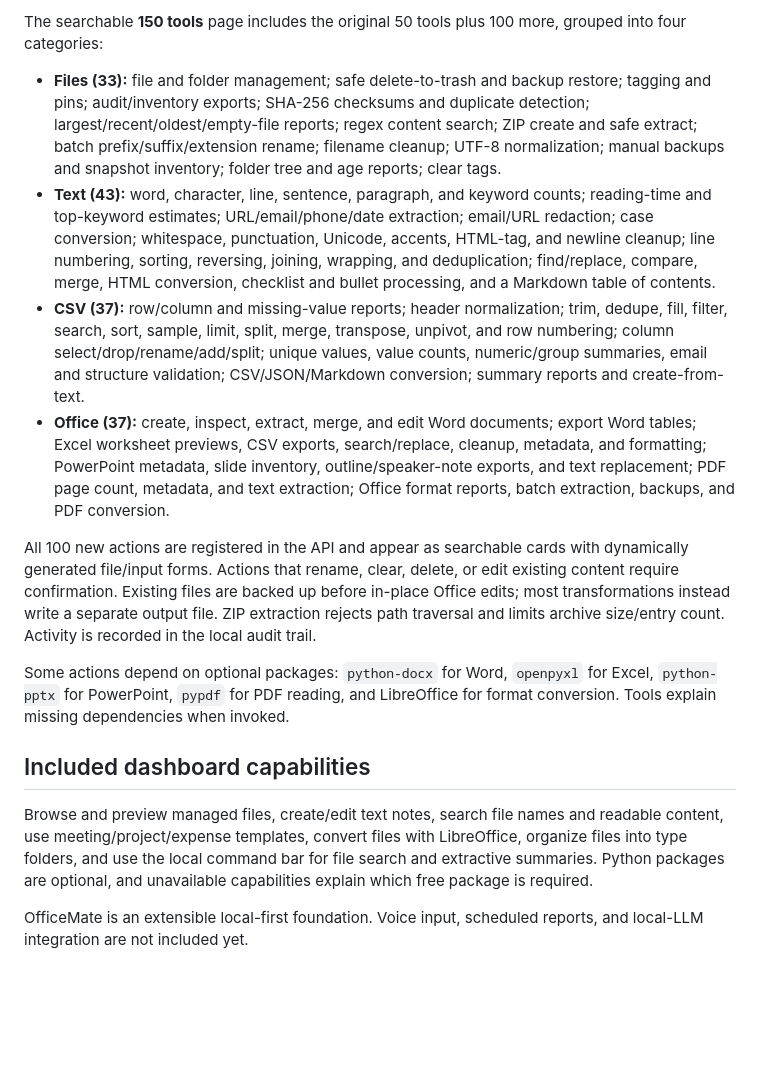
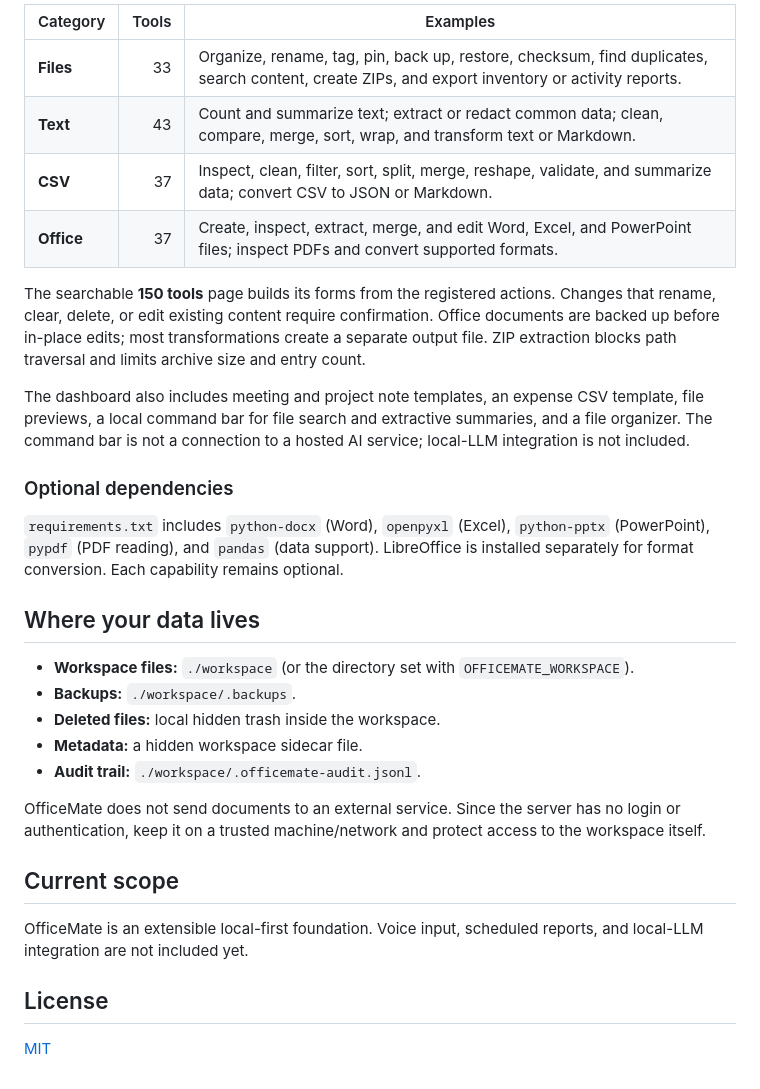
Before and after one commit to BFH-HAMID/Office-agent-, a Markdown page: README.md, the part around one of its changes. Rendered like a GitHub page; blank space fills up the shorter version.

```diff
--- a/README.md
+++ b/README.md
@@ -22,17 +60,33 @@ Install LibreOffice separately to enable document conversion and batch PDF expor
 
-The searchable **150 tools** page includes the original 50 tools plus 100 more, grouped into four categories:
+| Category | Tools | Examples |
+| --- | ---: | --- |
+| **Files** | 33 | Organize, rename, tag, pin, back up, restore, checksum, find duplicates, search content, create ZIPs, and export inventory or activity reports. |
+| **Text** | 43 | Count and summarize text; extract or redact common data; clean, compare, merge, sort, wrap, and transform text or Markdown. |
+| **CSV** | 37 | Inspect, clean, filter, sort, split, merge, reshape, validate, and summarize data; convert CSV to JSON or Markdown. |
+| **Office** | 37 | Create, inspect, extract, merge, and edit Word, Excel, and PowerPoint files; inspect PDFs and convert supported formats. |
 
-- **Files (33):** file and folder management; safe delete-to-trash and backup restore; tagging and pins; audit/inventory exports; SHA-256 checksums and duplicate detection; largest/recent/oldest/empty-file reports; regex content search; ZIP create and safe extract; batch prefix/suffix/extension rename; filename cleanup; UTF-8 normalization; manual backups and snapshot inventory; folder tree and age reports; clear tags.
-- **Text (43):** word, character, line, sentence, paragraph, and keyword counts; reading-time and top-keyword estimates; URL/email/phone/date extraction; email/URL redaction; case conversion; whitespace, punctuation, Unicode, accents, HTML-tag, and newline cleanup; line numbering, sorting, reversing, joining, wrapping, and deduplication; find/replace, compare, merge, HTML conversion, checklist and bullet processing, and a Markdown table of contents.
-- **CSV (37):** row/column and missing-value reports; header normalization; trim, dedupe, fill, filter, search, sort, sample, limit, split, merge, transpose, unpivot, and row numbering; column select/drop/rename/add/split; unique values, value counts, numeric/group summaries, email and structure validation; CSV/JSON/Markdown conversion; summary reports and create-from-text.
-- **Office (37):** create, inspect, extract, merge, and edit Word documents; export Word tables; Excel worksheet previews, CSV exports, search/replace, cleanup, metadata, and formatting; PowerPoint metadata, slide inventory, outline/speaker-note exports, and text replacement; PDF page count, metadata, and text extraction; Office format reports, batch extraction, backups, and PDF conversion.
+The searchable **150 tools** page builds its forms from the registered actions. Changes that rename, clear, delete, or edit existing content require confirmation. Office documents are backed up before in-place edits; most transformations create a separate output file. ZIP extraction blocks path traversal and limits archive size and entry count.
 
-All 100 new actions are registered in the API and appear as searchable cards with dynamically generated file/input forms. Actions that rename, clear, delete, or edit existing content require confirmation. Existing files are backed up before in-place Office edits; most transformations instead write a separate output file. ZIP extraction rejects path traversal and limits archive size/entry count. Activity is recorded in the local audit trail.
+The dashboard also includes meeting and project note templates, an expense CSV template, file previews, a local command bar for file search and extractive summaries, and a file organizer. The command bar is not a connection to a hosted AI service; local-LLM integration is not included.
 
-Some actions depend on optional packages: `python-docx` for Word, `openpyxl` for Excel, `python-pptx` for PowerPoint, `pypdf` for PDF reading, and LibreOffice for format conversion. Tools explain missing dependencies when invoked.
+### Optional dependencies
 
-## Included dashboard capabilities
+`requirements.txt` includes `python-docx` (Word), `openpyxl` (Excel), `python-pptx` (PowerPoint), `pypdf` (PDF reading), and `pandas` (data support). LibreOffice is installed separately for format conversion. Each capability remains optional.
 
-Browse and preview managed files, create/edit text notes, search file names and readable content, use meeting/project/expense templates, convert files with LibreOffice, organize files into type folders, and use the local command bar for file search and extractive summaries. Python packages are optional, and unavailable capabilities explain which free package is required.
+## Where your data lives
+
+- **Workspace files:** `./workspace` (or the directory set with `OFFICEMATE_WORKSPACE`).
+- **Backups:** `./workspace/.backups`.
+- **Deleted files:** local hidden trash inside the workspace.
+- **Metadata:** a hidden workspace sidecar file.
+- **Audit trail:** `./workspace/.officemate-audit.jsonl`.
+
+OfficeMate does not send documents to an external service. Since the server has no login or authentication, keep it on a trusted machine/network and protect access to the workspace itself.
+
+## Current scope
 
 OfficeMate is an extensible local-first foundation. Voice input, scheduled reports, and local-LLM integration are not included yet.
+
+## License
+
+[MIT](LICENSE)
```
Also changed, not shown: other parts of README.md (+45 -7 lines), assets/workspace-demo.gif (added), 1 other file.
